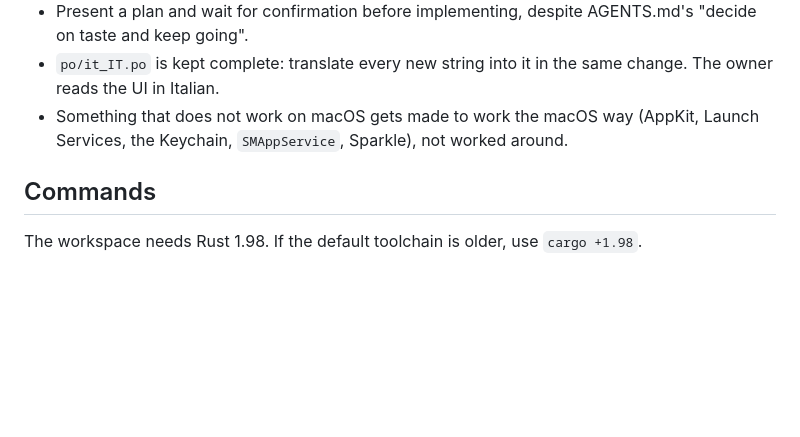
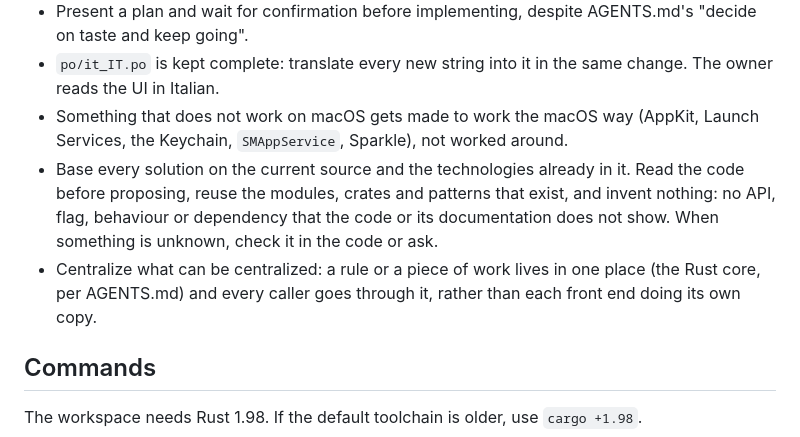
Before and after one commit to AlbertoBarrago/iris, a Markdown page: CLAUDE.md, the part around the change. GitHub-like rendering; blank space fills up the shorter version.

Commit message:
docs: base solutions on the code that exists and centralize shared work

```diff
--- a/CLAUDE.md
+++ b/CLAUDE.md
@@ -43,6 +43,14 @@ modified copy.
 - Something that does not work on macOS gets made to work the macOS way
   (AppKit, Launch Services, the Keychain, `SMAppService`, Sparkle), not
   worked around.
+- Base every solution on the current source and the technologies already
+  in it. Read the code before proposing, reuse the modules, crates and
+  patterns that exist, and invent nothing: no API, flag, behaviour or
+  dependency that the code or its documentation does not show. When
+  something is unknown, check it in the code or ask.
+- Centralize what can be centralized: a rule or a piece of work lives in
+  one place (the Rust core, per AGENTS.md) and every caller goes through
+  it, rather than each front end doing its own copy.
 
 ## Commands
 
```
